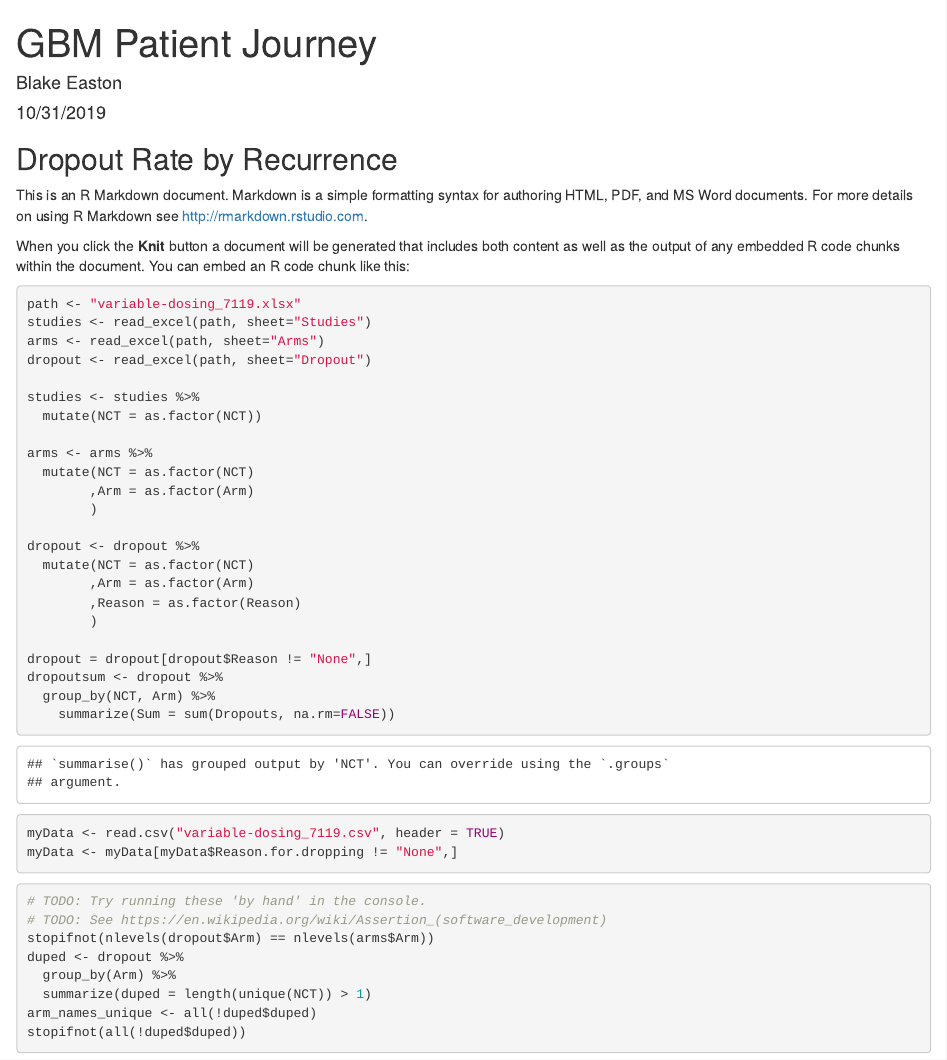
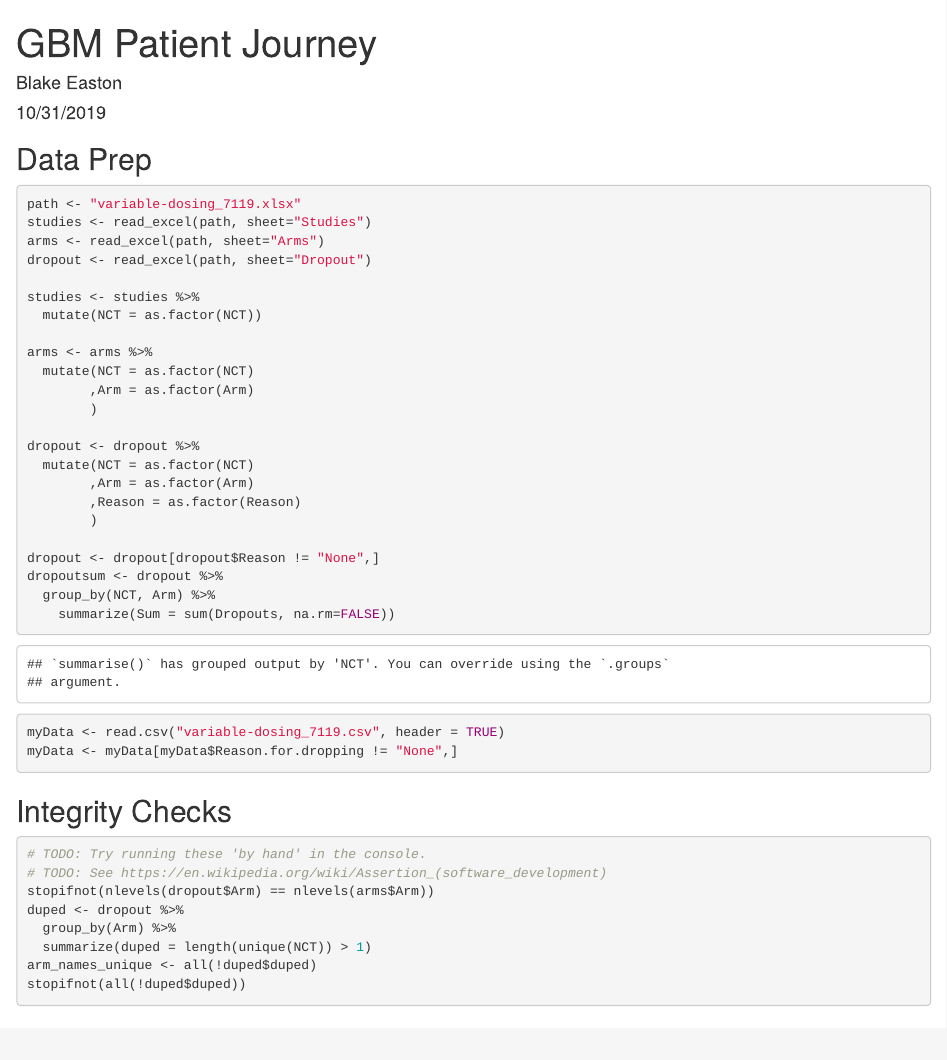
Before and after one commit to bae9/GBM, an R Markdown document (Patient-Journey.Rmd): the page in a window 1100 px wide, from its top. Rendered offline with R 4.5, knitr and Pandoc, with nearby package versions.

Commit message:
Touch up Rmarkdown

````diff
--- a/Patient-Journey.Rmd
+++ b/Patient-Journey.Rmd
@@ -16,11 +16,7 @@ library(magrittr)
 knitr::opts_chunk$set(echo = TRUE)
 ```
 
-## Dropout Rate by Recurrence
-
-This is an R Markdown document. Markdown is a simple formatting syntax for authoring HTML, PDF, and MS Word documents. For more details on using R Markdown see <http://rmarkdown.rstudio.com>.
-
-When you click the **Knit** button a document will be generated that includes both content as well as the output of any embedded R code chunks within the document. You can embed an R code chunk like this:
+## Data Prep
 
 ```{r data-prep}
 path <- "variable-dosing_7119.xlsx"
@@ -42,7 +38,7 @@ dropout <- dropout %>%
         ,Reason = as.factor(Reason)
         )
 
-dropout = dropout[dropout$Reason != "None",]
+dropout <- dropout[dropout$Reason != "None",]
 dropoutsum <- dropout %>%
   group_by(NCT, Arm) %>%
     summarize(Sum = sum(Dropouts, na.rm=FALSE))
@@ -51,6 +47,7 @@ myData <- read.csv("variable-dosing_7119.csv", header = TRUE)
 myData <- myData[myData$Reason.for.dropping != "None",]
 ```
 
+## Integrity Checks
 ```{r integrity-checks}
 # TODO: Try running these 'by hand' in the console.
 # TODO: See https://en.wikipedia.org/wiki/Assertion_(software_development)
````
